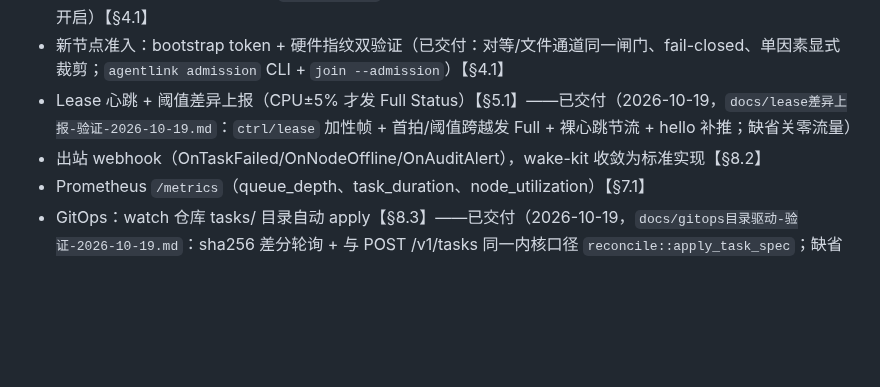
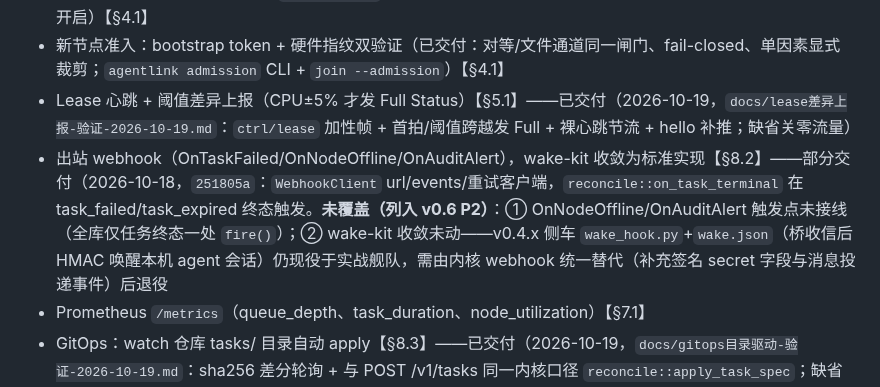
Before and after one commit to weifengchui/AgentLink, a Markdown page: docs/版本规划-AgentMesh路线图.md, the part around the change. Rendered like a GitHub page; blank space fills up the shorter version.

Commit message:
docs(roadmap): webhook 条目补注 —— 251805a 仅覆盖任务终态触发，OnNodeOffline/OnAuditAlert 与 wake-kit 收敛列入 v0.6 P2

```diff
--- a/docs/版本规划-AgentMesh路线图.md
+++ b/docs/版本规划-AgentMesh路线图.md
@@ -33,7 +33,7 @@
 - 可选 mTLS：内置 CA 一键签发+24h 轮转 + **CA 自动分发**（权威节点经已认证链路零拷贝下发，成员热启用；冲突保护）+ **强制 require 模式**（`mtls.require`，拒绝一切明文对等链路）（rustls+rcgen，LAN 默认关闭、一键开启）【§4.1】
 - 新节点准入：bootstrap token + 硬件指纹双验证（已交付：对等/文件通道同一闸门、fail-closed、单因素显式裁剪；`agentlink admission` CLI + `join --admission`）【§4.1】
 - Lease 心跳 + 阈值差异上报（CPU±5% 才发 Full Status）【§5.1】——已交付（2026-10-19，`docs/lease差异上报-验证-2026-10-19.md`：`ctrl/lease` 加性帧 + 首拍/阈值跨越发 Full + 裸心跳节流 + hello 补推；缺省关零流量）
-- 出站 webhook（OnTaskFailed/OnNodeOffline/OnAuditAlert），wake-kit 收敛为标准实现【§8.2】
+- 出站 webhook（OnTaskFailed/OnNodeOffline/OnAuditAlert），wake-kit 收敛为标准实现【§8.2】——部分交付（2026-10-18，`251805a`：`WebhookClient` url/events/重试客户端，`reconcile::on_task_terminal` 在 task_failed/task_expired 终态触发。**未覆盖（列入 v0.6 P2）**：① OnNodeOffline/OnAuditAlert 触发点未接线（全库仅任务终态一处 `fire()`）；② wake-kit 收敛未动——v0.4.x 侧车 `wake_hook.py`+`wake.json`（桥收信后 HMAC 唤醒本机 agent 会话）仍现役于实战舰队，需由内核 webhook 统一替代（补充签名 secret 字段与消息投递事件）后退役
 - Prometheus `/metrics`（queue_depth、task_duration、node_utilization）【§7.1】
 - GitOps：watch 仓库 tasks/ 目录自动 apply【§8.3】——已交付（2026-10-19，`docs/gitops目录驱动-验证-2026-10-19.md`：sha256 差分轮询 + 与 POST /v1/tasks 同一内核口径 `reconcile::apply_task_spec`；缺省关、mesh 缺席自拒）
 - 预热池形式化：常驻桥 = agent warmpool，任务到达即注上下文，冷启动 <200ms【§5.3】
```
